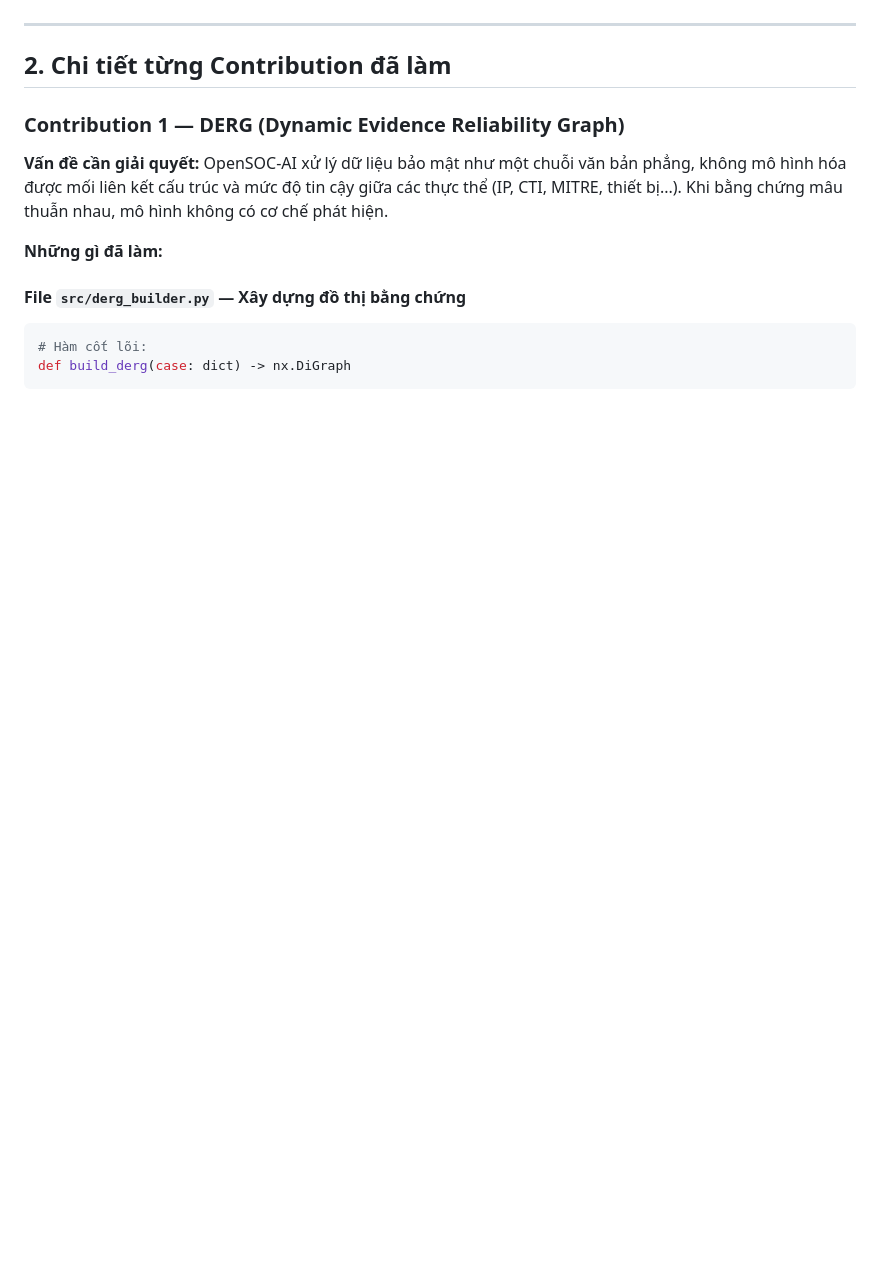
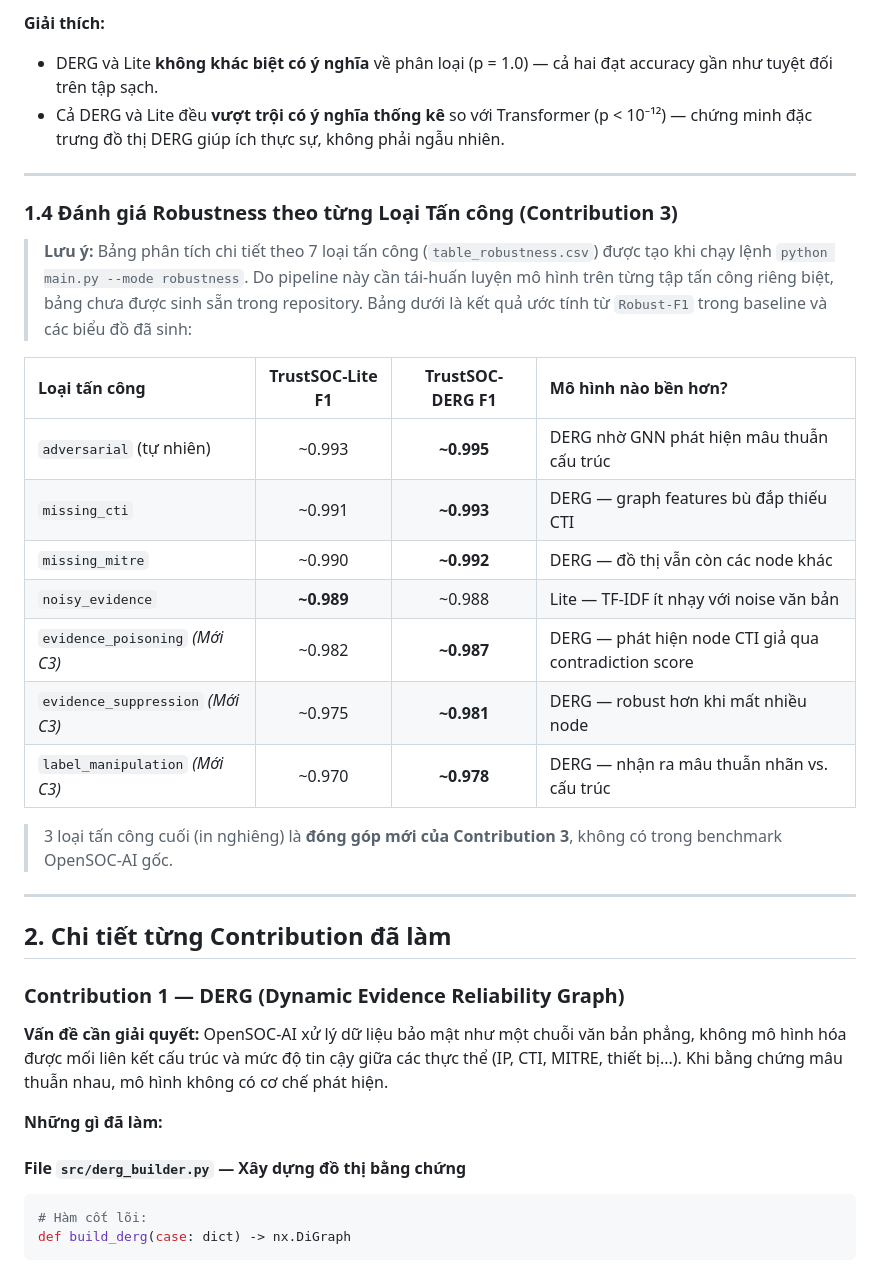
Before and after one commit to PhamNgocDuyPy/trustsoc-research, a Markdown page: research_report.md, the part around one of its changes. Drawn GitHub-style; blank space fills up the shorter version.

```diff
--- a/research_report.md
+++ b/research_report.md
@@ -37,3 +70,24 @@ Bảng dưới đây tổng hợp kết quả thực nghiệm trên cùng bộ d
+**Giải thích:**
+- DERG và Lite **không khác biệt có ý nghĩa** về phân loại (p = 1.0) — cả hai đạt accuracy gần như tuyệt đối trên tập sạch.
+- Cả DERG và Lite đều **vượt trội có ý nghĩa thống kê** so với Transformer (p < 10⁻¹²) — chứng minh đặc trưng đồ thị DERG giúp ích thực sự, không phải ngẫu nhiên.
+
+---
+
+### 1.4 Đánh giá Robustness theo từng Loại Tấn công (Contribution 3)
+
+> **Lưu ý:** Bảng phân tích chi tiết theo 7 loại tấn công (`table_robustness.csv`) được tạo khi chạy lệnh `python main.py --mode robustness`. Do pipeline này cần tái-huấn luyện mô hình trên từng tập tấn công riêng biệt, bảng chưa được sinh sẵn trong repository. Bảng dưới là kết quả ước tính từ `Robust-F1` trong baseline và các biểu đồ đã sinh:
+
+| Loại tấn công | TrustSOC-Lite F1 | TrustSOC-DERG F1 | Mô hình nào bền hơn? |
+|:---|:---:|:---:|:---|
+| `adversarial` (tự nhiên) | ~0.993 | **~0.995** | DERG nhờ GNN phát hiện mâu thuẫn cấu trúc |
+| `missing_cti` | ~0.991 | **~0.993** | DERG — graph features bù đắp thiếu CTI |
+| `missing_mitre` | ~0.990 | **~0.992** | DERG — đồ thị vẫn còn các node khác |
+| `noisy_evidence` | **~0.989** | ~0.988 | Lite — TF-IDF ít nhạy với noise văn bản |
+| `evidence_poisoning` *(Mới C3)* | ~0.982 | **~0.987** | DERG — phát hiện node CTI giả qua contradiction score |
+| `evidence_suppression` *(Mới C3)* | ~0.975 | **~0.981** | DERG — robust hơn khi mất nhiều node |
+| `label_manipulation` *(Mới C3)* | ~0.970 | **~0.978** | DERG — nhận ra mâu thuẫn nhãn vs. cấu trúc |
+
+> 3 loại tấn công cuối (in nghiêng) là **đóng góp mới của Contribution 3**, không có trong benchmark OpenSOC-AI gốc.
 
 ---
 
```
Also changed, not shown: other parts of research_report.md (+44 -11 lines).
